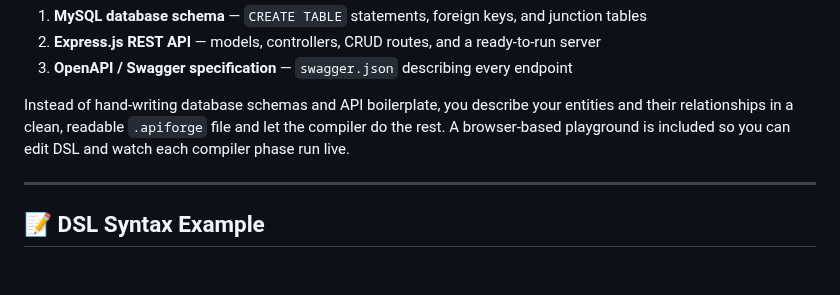
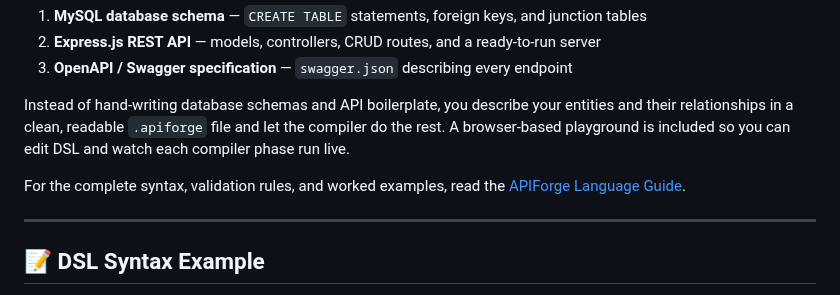
Before and after one commit to aniketh027/APIForge, a Markdown page: README.md, the part around the change. GitHub-like rendering; blank space fills up the shorter version.

Commit message:
docs: link the language guide from the introduction

```diff
--- a/README.md
+++ b/README.md
@@ -19,6 +19,9 @@ Instead of hand-writing database schemas and API boilerplate, you describe your
 entities and their relationships in a clean, readable `.apiforge` file and let the
 compiler do the rest. A browser-based playground is included so you can edit DSL and
 watch each compiler phase run live.
+
+For the complete syntax, validation rules, and worked examples, read the
+[APIForge Language Guide](docs/APIForge-Language-Guide.md).
 
 ---
 
```
